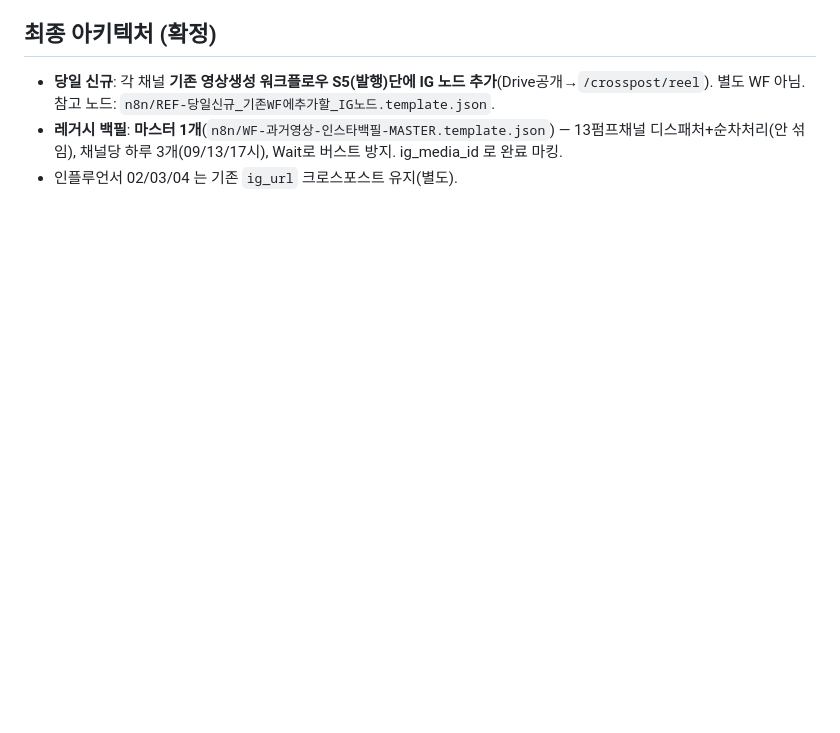
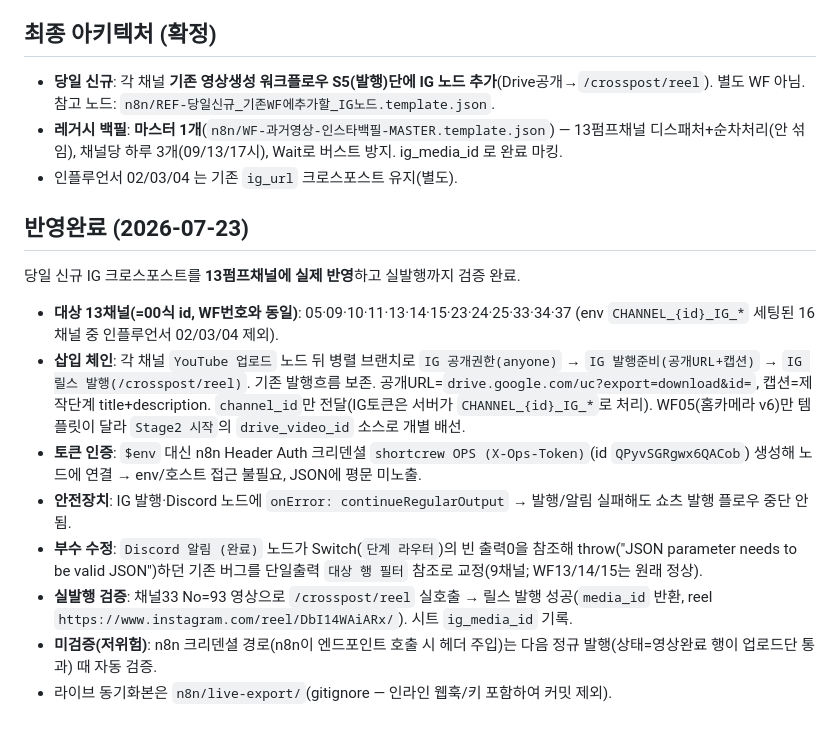
Before and after one commit to sswik/shortcrew, a Markdown page: 06.운영가이드/13_유튜브발행_인스타자동업로드.md, the part around the change. GitHub-like rendering; blank space fills up the shorter version.

Commit message:
docs(06): 유튜브발행+IG크로스포스트 13펌프채널 반영완료 기록
- 13채널(05·09·10·11·13·14·15·23·24·25·33·34·37) 기존 발행 WF의
  YouTube 업로드 뒤에 IG 릴스 크로스포스트 체인 삽입(라이브 반영).
- 토큰은 n8n Header Auth 크리덴셜로 처리(env/평문 미노출).
- IG발행·Discord 노드 onError 안전장치, Discord 완료 노드 Switch 빈출력
  참조 버그(대상 행 필터로) 교정.
- 실발행 검증: 채널33 릴스 게시 성공(reel DbI14WAiARx).

Co-Authored-By: Claude Opus 4.8 <noreply@anthropic.com>

```diff
--- a/06.운영가이드/13_유튜브발행_인스타자동업로드.md
+++ b/06.운영가이드/13_유튜브발행_인스타자동업로드.md
@@ -47,3 +47,15 @@
 - **당일 신규**: 각 채널 **기존 영상생성 워크플로우 S5(발행)단에 IG 노드 추가**(Drive공개→`/crosspost/reel`). 별도 WF 아님. 참고 노드: `n8n/REF-당일신규_기존WF에추가할_IG노드.template.json`.
 - **레거시 백필**: **마스터 1개**(`n8n/WF-과거영상-인스타백필-MASTER.template.json`) — 13펌프채널 디스패처+순차처리(안 섞임), 채널당 하루 3개(09/13/17시), Wait로 버스트 방지. ig_media_id 로 완료 마킹.
 - 인플루언서 02/03/04 는 기존 `ig_url` 크로스포스트 유지(별도).
+
+## 반영완료 (2026-07-23)
+당일 신규 IG 크로스포스트를 **13펌프채널에 실제 반영**하고 실발행까지 검증 완료.
+
+- **대상 13채널(=00식 id, WF번호와 동일)**: 05·09·10·11·13·14·15·23·24·25·33·34·37 (env `CHANNEL_{id}_IG_*` 세팅된 16채널 중 인플루언서 02/03/04 제외).
+- **삽입 체인**: 각 채널 `YouTube 업로드` 노드 뒤 병렬 브랜치로 `IG 공개권한(anyone)` → `IG 발행준비(공개URL+캡션)` → `IG 릴스 발행(/crosspost/reel)`. 기존 발행흐름 보존. 공개URL=`drive.google.com/uc?export=download&id=`, 캡션=제작단계 title+description. `channel_id`만 전달(IG토큰은 서버가 `CHANNEL_{id}_IG_*`로 처리). WF05(홈카메라 v6)만 템플릿이 달라 `Stage2 시작`의 `drive_video_id` 소스로 개별 배선.
+- **토큰 인증**: `$env` 대신 n8n Header Auth 크리덴셜 `shortcrew OPS (X-Ops-Token)`(id `QPyvSGRgwx6QACob`) 생성해 노드에 연결 → env/호스트 접근 불필요, JSON에 평문 미노출.
+- **안전장치**: IG 발행·Discord 노드에 `onError: continueRegularOutput` → 발행/알림 실패해도 쇼츠 발행 플로우 중단 안 됨.
+- **부수 수정**: `Discord 알림 (완료)` 노드가 Switch(`단계 라우터`)의 빈 출력0을 참조해 throw("JSON parameter needs to be valid JSON")하던 기존 버그를 단일출력 `대상 행 필터` 참조로 교정(9채널; WF13/14/15는 원래 정상).
+- **실발행 검증**: 채널33 No=93 영상으로 `/crosspost/reel` 실호출 → 릴스 발행 성공(`media_id` 반환, reel `https://www.instagram.com/reel/DbI14WAiARx/`). 시트 `ig_media_id` 기록.
+- **미검증(저위험)**: n8n 크리덴셜 경로(n8n이 엔드포인트 호출 시 헤더 주입)는 다음 정규 발행(상태=영상완료 행이 업로드단 통과) 때 자동 검증.
+- 라이브 동기화본은 `n8n/live-export/`(gitignore — 인라인 웹훅/키 포함하여 커밋 제외).
```
